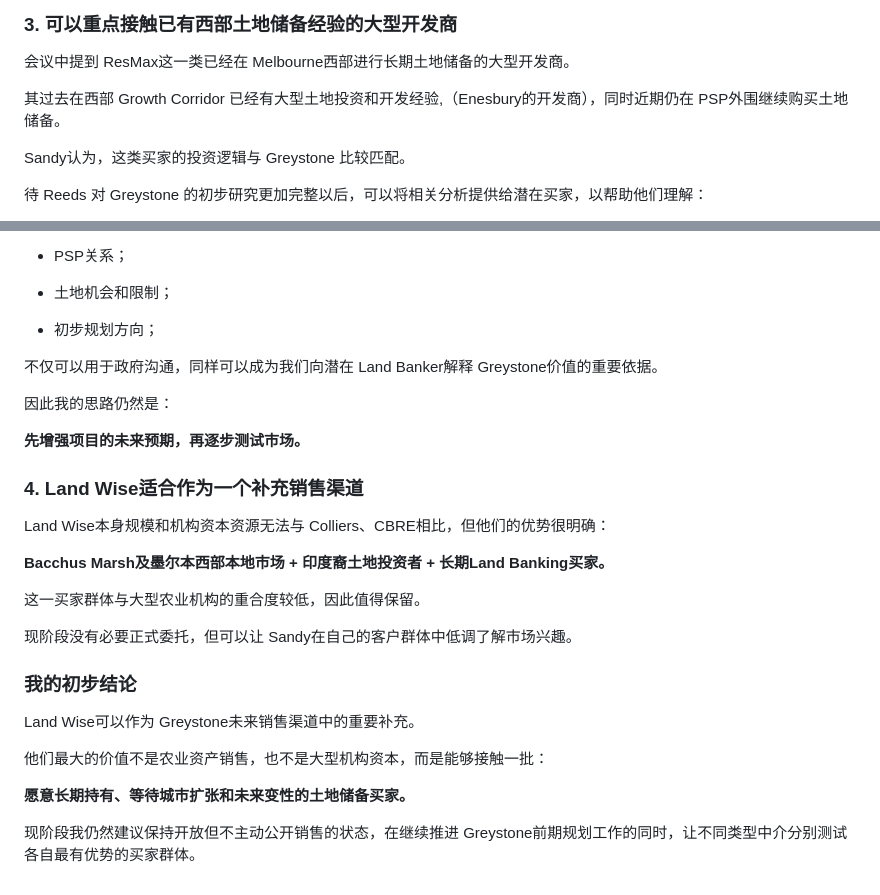
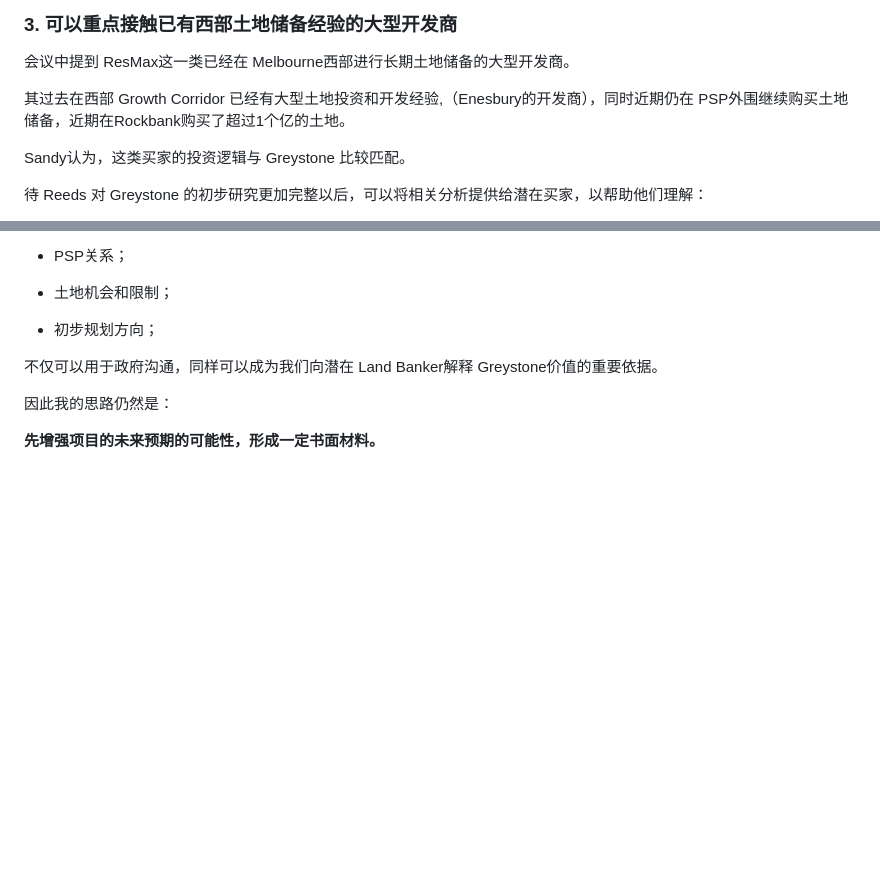
Before and after one commit to maxstillwell/obsidian, a Markdown page: 10_Projects/灰石项目/Greystone销售代理沟通报告Sandy from Land Wise.md, 2 parts joined by grey strips. GitHub-like rendering; blank space fills up the shorter version.

Commit message:
vault backup: 2026-10-12 15:43:13

```diff
--- a/10_Projects/灰石项目/Greystone销售代理沟通报告Sandy from Land Wise.md
+++ b/10_Projects/灰石项目/Greystone销售代理沟通报告Sandy from Land Wise.md
@@ -43,7 +43,7 @@ Sandy介绍，他们目前接触的买家主要还是 **Land Banker（土地储
 
 会议中提到 ResMax这一类已经在 Melbourne西部进行长期土地储备的大型开发商。
 
-其过去在西部 Growth Corridor 已经有大型土地投资和开发经验,（Enesbury的开发商），同时近期仍在 PSP外围继续购买土地储备。
+其过去在西部 Growth Corridor 已经有大型土地投资和开发经验,（Enesbury的开发商），同时近期仍在 PSP外围继续购买土地储备，近期在Rockbank购买了超过1个亿的土地。
 
 Sandy认为，这类买家的投资逻辑与 Greystone 比较匹配。
 
@@ -105,24 +105,4 @@ Land Wise本身规模和机构资本资源无法与 Colliers、CBRE相比，但
 
 因此我的思路仍然是：
 
-**先增强项目的未来预期，再逐步测试市场。**
-
-### 4. Land Wise适合作为一个补充销售渠道
-
-Land Wise本身规模和机构资本资源无法与 Colliers、CBRE相比，但他们的优势很明确：
-
-**Bacchus Marsh及墨尔本西部本地市场 + 印度裔土地投资者 + 长期Land Banking买家。**
-
-这一买家群体与大型农业机构的重合度较低，因此值得保留。
-
-现阶段没有必要正式委托，但可以让 Sandy在自己的客户群体中低调了解市场兴趣。
-
-### 我的初步结论
-
-Land Wise可以作为 Greystone未来销售渠道中的重要补充。
-
-他们最大的价值不是农业资产销售，也不是大型机构资本，而是能够接触一批：
-
-**愿意长期持有、等待城市扩张和未来变性的土地储备买家。**
-
-现阶段我仍然建议保持开放但不主动公开销售的状态，在继续推进 Greystone前期规划工作的同时，让不同类型中介分别测试各自最有优势的买家群体。
+**先增强项目的未来预期的可能性，形成一定书面材料。**
```
